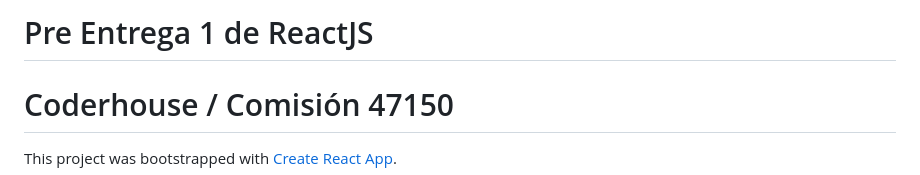
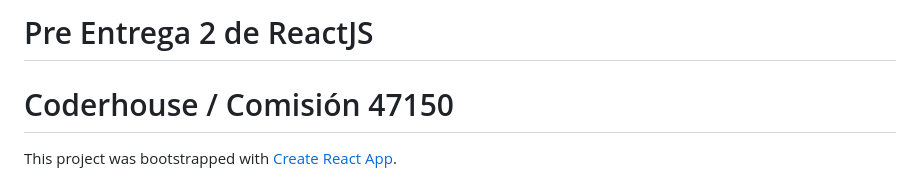
Before and after one commit to Joaquin1986/ProyectoFinalKulik, a Markdown page: README.md, the part around the change. GitHub-like rendering.

Commit message:
correccion readme

```diff
--- a/README.md
+++ b/README.md
@@ -1,4 +1,4 @@
-# Pre Entrega 1 de ReactJS
+# Pre Entrega 2 de ReactJS
 # Coderhouse / Comisión 47150
 
 This project was bootstrapped with [Create React App](https://github.com/facebook/create-react-app).
```
